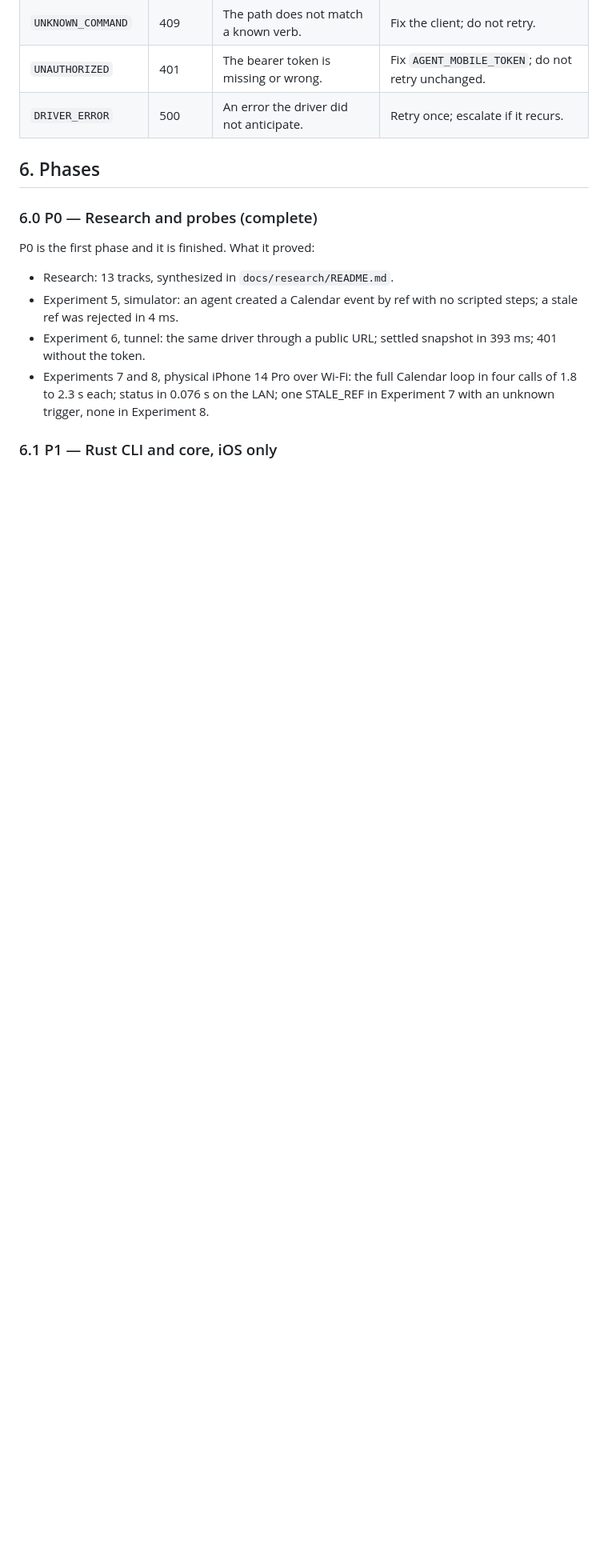
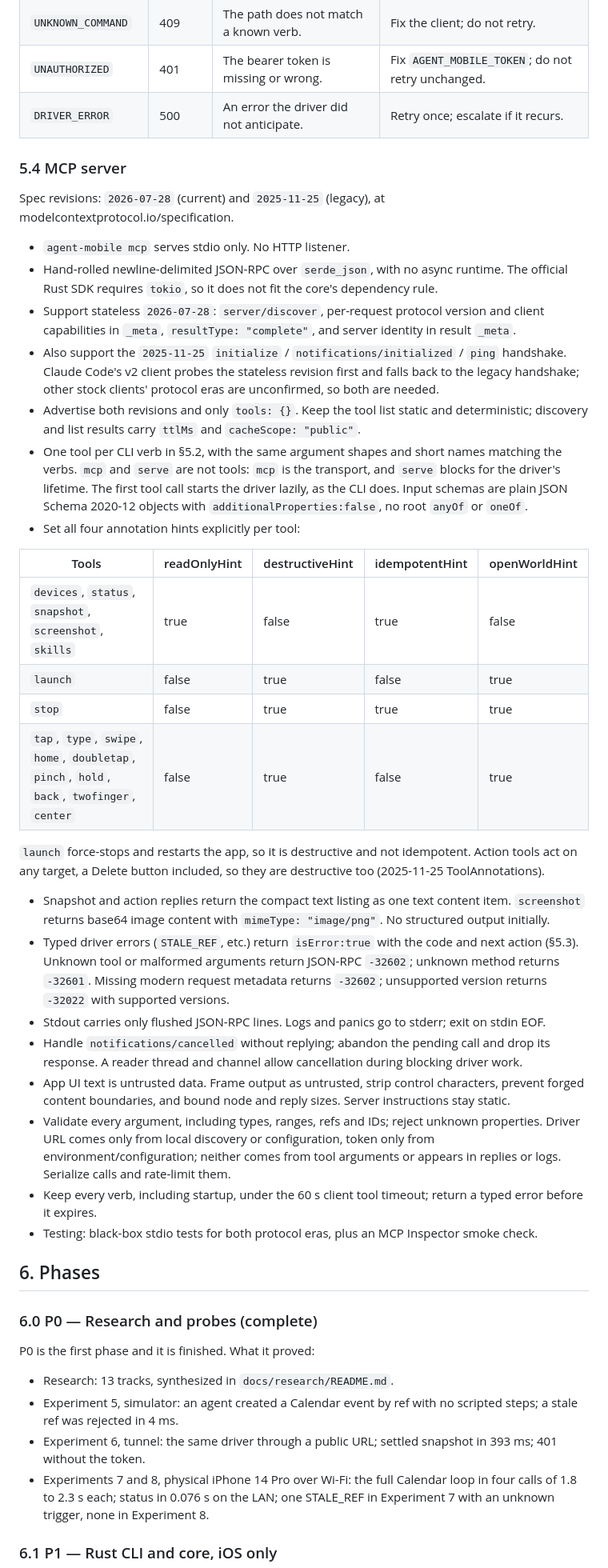
Before and after one commit to lahfir/agent-mobile, a Markdown page: docs/PRD.md, the part around one of its changes. Shown at 80% size. Drawn GitHub-style; blank space fills up the shorter version.

```diff
--- a/docs/PRD.md
+++ b/docs/PRD.md
@@ -204,6 +206,52 @@ HTTP status per code is read from the driver's response builder.
 | `UNAUTHORIZED` | 401 | The bearer token is missing or wrong. | Fix `AGENT_MOBILE_TOKEN`; do not retry unchanged. |
 | `DRIVER_ERROR` | 500 | An error the driver did not anticipate. | Retry once; escalate if it recurs. |
 
+### 5.4 MCP server
+
+Spec revisions: `2026-07-28` (current) and `2025-11-25` (legacy), at modelcontextprotocol.io/specification.
+
+- `agent-mobile mcp` serves stdio only. No HTTP listener.
+- Hand-rolled newline-delimited JSON-RPC over `serde_json`, with no async runtime.
+  The official Rust SDK requires `tokio`, so it does not fit the core's dependency rule.
+- Support stateless `2026-07-28`: `server/discover`, per-request protocol version and client
+  capabilities in `_meta`, `resultType: "complete"`, and server identity in result `_meta`.
+- Also support the `2025-11-25` `initialize` / `notifications/initialized` / `ping` handshake.
+  Claude Code's v2 client probes the stateless revision first and falls back to the legacy handshake;
+  other stock clients' protocol eras are unconfirmed, so both are needed.
+- Advertise both revisions and only `tools: {}`. Keep the tool list static and deterministic;
+  discovery and list results carry `ttlMs` and `cacheScope: "public"`.
+- One tool per CLI verb in §5.2, with the same argument shapes and short names matching the verbs.
+  `mcp` and `serve` are not tools: `mcp` is the transport, and `serve` blocks for the driver's
+  lifetime. The first tool call starts the driver lazily, as the CLI does. Input schemas are plain JSON Schema 2020-12
+  objects with `additionalProperties:false`, no root `anyOf` or `oneOf`.
+- Set all four annotation hints explicitly per tool:
+
+| Tools | readOnlyHint | destructiveHint | idempotentHint | openWorldHint |
+|---|---|---|---|---|
+| `devices`, `status`, `snapshot`, `screenshot`, `skills` | true | false | true | false |
+| `launch` | false | true | false | true |
+| `stop` | false | true | true | true |
+| `tap`, `type`, `swipe`, `home`, `doubletap`, `pinch`, `hold`, `back`, `twofinger`, `center` | false | true | false | true |
+
+`launch` force-stops and restarts the app, so it is destructive and not idempotent. Action tools
+act on any target, a Delete button included, so they are destructive too (2025-11-25 ToolAnnotations).
+
+- Snapshot and action replies return the compact text listing as one text content item.
+  `screenshot` returns base64 image content with `mimeType: "image/png"`. No structured output initially.
+- Typed driver errors (`STALE_REF`, etc.) return `isError:true` with the code and next action (§5.3).
+  Unknown tool or malformed arguments return JSON-RPC `-32602`; unknown method returns `-32601`.
+  Missing modern request metadata returns `-32602`; unsupported version returns `-32022` with supported versions.
+- Stdout carries only flushed JSON-RPC lines. Logs and panics go to stderr; exit on stdin EOF.
+- Handle `notifications/cancelled` without replying; abandon the pending call and drop its response.
+  A reader thread and channel allow cancellation during blocking driver work.
+- App UI text is untrusted data. Frame output as untrusted, strip control characters, prevent
+  forged content boundaries, and bound node and reply sizes. Server instructions stay static.
+- Validate every argument, including types, ranges, refs and IDs; reject unknown properties.
+  Driver URL comes only from local discovery or configuration, token only from environment/configuration;
+  neither comes from tool arguments or appears in replies or logs. Serialize calls and rate-limit them.
+- Keep every verb, including startup, under the 60 s client tool timeout; return a typed error before it expires.
+- Testing: black-box stdio tests for both protocol eras, plus an MCP Inspector smoke check.
+
 ## 6. Phases
 
 ### 6.0 P0 — Research and probes (complete)
```
Also changed, not shown: other parts of docs/PRD.md (+40 -27 lines), docs/plans/2026-09-20-001-feat-p1-ios-cli-core-plan.md (+2 -2 lines).
